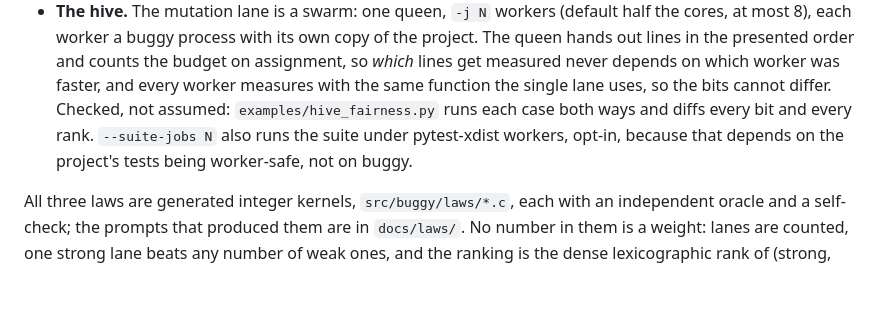
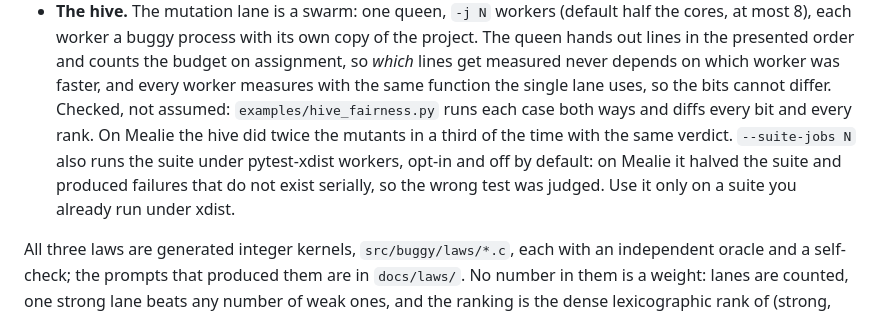
Before and after one commit to devkancheti4-design/buggy, a Markdown page: README.md, the part around the change. GitHub-like rendering; blank space fills up the shorter version.

Commit message:
docs: the hive on mealie — 2x the mutants in a third of the time, same verdict; suite workers judged the wrong test

```diff
--- a/README.md
+++ b/README.md
@@ -77,8 +77,10 @@ the status-bar bug, the crawl through your executed lines, and the gutter mark o
   presented order and counts the budget on assignment, so *which* lines get measured never depends on
   which worker was faster, and every worker measures with the same function the single lane uses, so the
   bits cannot differ. Checked, not assumed: `examples/hive_fairness.py` runs each case both ways and
-  diffs every bit and every rank. `--suite-jobs N` also runs the suite under pytest-xdist workers, opt-in,
-  because that depends on the project's tests being worker-safe, not on buggy.
+  diffs every bit and every rank. On Mealie the hive did twice the mutants in a third of the time with the
+  same verdict. `--suite-jobs N` also runs the suite under pytest-xdist workers, opt-in and off by default:
+  on Mealie it halved the suite and produced failures that do not exist serially, so the wrong test was
+  judged. Use it only on a suite you already run under xdist.
 
 All three laws are generated integer kernels, `src/buggy/laws/*.c`, each with an independent oracle and a
 self-check; the prompts that produced them are in `docs/laws/`. No number in them is a weight: lanes are
```
Also changed, not shown: docs/MEASURED.md (+15 -0 lines).
